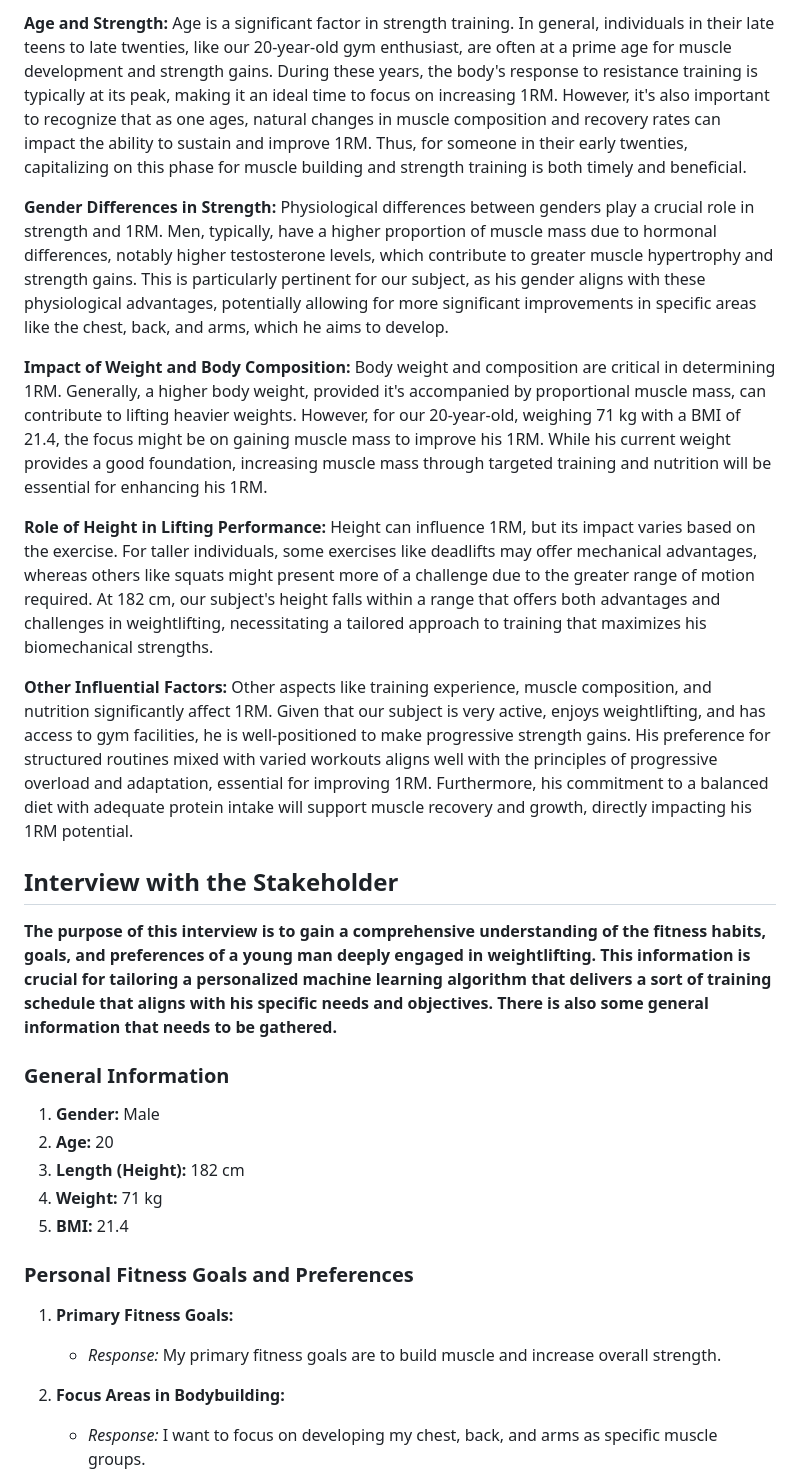
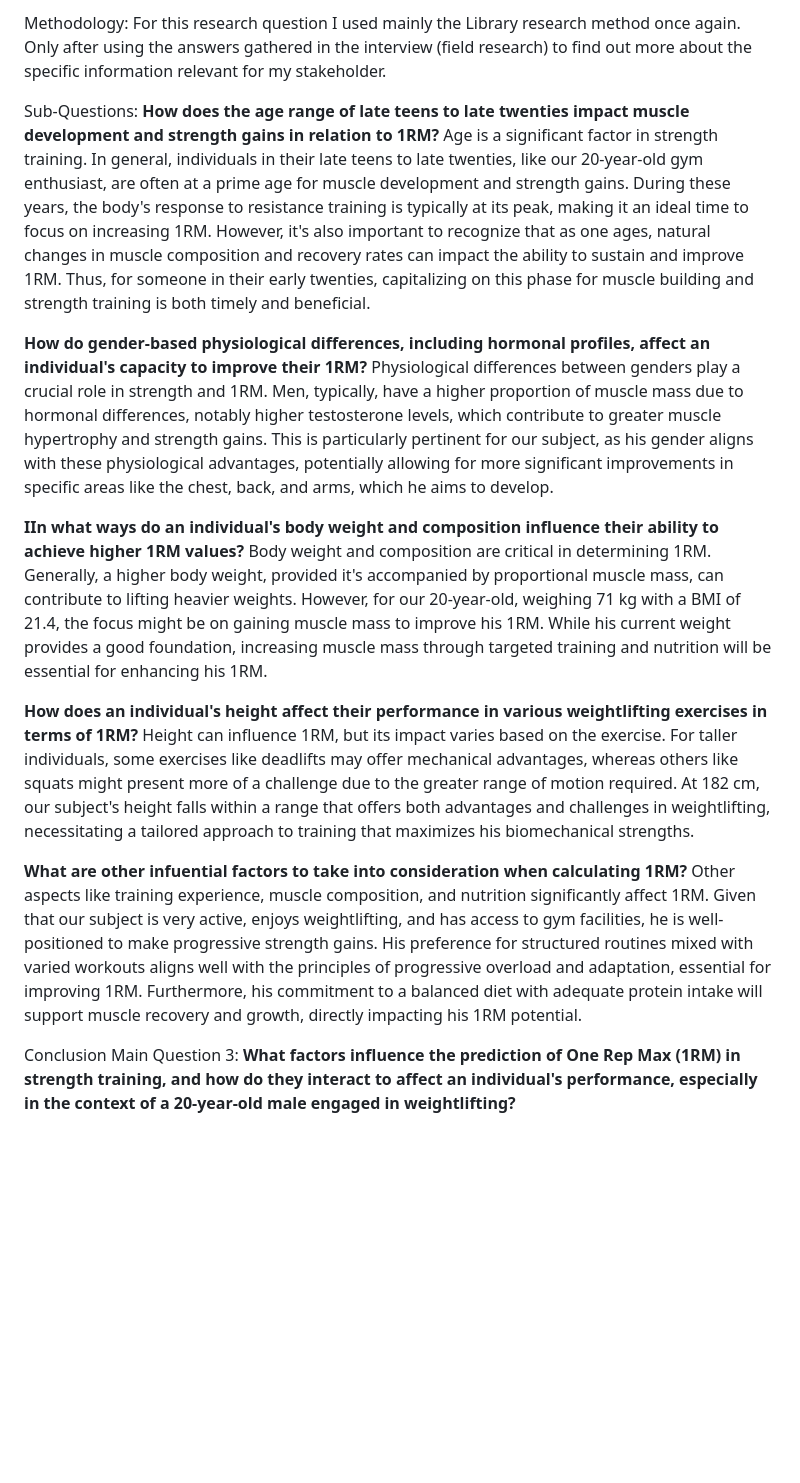
Before and after one commit to timojw/AI-challenge, a Markdown page: Proposal.md, the part around one of its changes. Drawn GitHub-style; blank space fills up the shorter version.

```diff
--- a/Proposal.md
+++ b/Proposal.md
@@ -54,33 +78,23 @@ In the context of strength training and 1RM, understanding how various factors l
 
-**Age and Strength:**
+Methodology:
+For this research question I used mainly the Library research method once again. Only after using the answers gathered in the interview (field research) to find out more about the specific information relevant for my stakeholder.
+
+Sub-Questions:
+**How does the age range of late teens to late twenties impact muscle development and strength gains in relation to 1RM?**
 Age is a significant factor in strength training. In general, individuals in their late teens to late twenties, like our 20-year-old gym enthusiast, are often at a prime age for muscle development and strength gains. During these years, the body's response to resistance training is typically at its peak, making it an ideal time to focus on increasing 1RM. However, it's also important to recognize that as one ages, natural changes in muscle composition and recovery rates can impact the ability to sustain and improve 1RM. Thus, for someone in their early twenties, capitalizing on this phase for muscle building and strength training is both timely and beneficial.
 
-**Gender Differences in Strength:**
+**How do gender-based physiological differences, including hormonal profiles, affect an individual's capacity to improve their 1RM?**
 Physiological differences between genders play a crucial role in strength and 1RM. Men, typically, have a higher proportion of muscle mass due to hormonal differences, notably higher testosterone levels, which contribute to greater muscle hypertrophy and strength gains. This is particularly pertinent for our subject, as his gender aligns with these physiological advantages, potentially allowing for more significant improvements in specific areas like the chest, back, and arms, which he aims to develop.
 
-**Impact of Weight and Body Composition:**
+**IIn what ways do an individual's body weight and composition influence their ability to achieve higher 1RM values?**
 Body weight and composition are critical in determining 1RM. Generally, a higher body weight, provided it's accompanied by proportional muscle mass, can contribute to lifting heavier weights. However, for our 20-year-old, weighing 71 kg with a BMI of 21.4, the focus might be on gaining muscle mass to improve his 1RM. While his current weight provides a good foundation, increasing muscle mass through targeted training and nutrition will be essential for enhancing his 1RM.
 
-**Role of Height in Lifting Performance:**
+**How does an individual's height affect their performance in various weightlifting exercises in terms of 1RM?**
 Height can influence 1RM, but its impact varies based on the exercise. For taller individuals, some exercises like deadlifts may offer mechanical advantages, whereas others like squats might present more of a challenge due to the greater range of motion required. At 182 cm, our subject's height falls within a range that offers both advantages and challenges in weightlifting, necessitating a tailored approach to training that maximizes his biomechanical strengths.
 
-**Other Influential Factors:**
+**What are other infuential factors to take into consideration when calculating 1RM?**
 Other aspects like training experience, muscle composition, and nutrition significantly affect 1RM. Given that our subject is very active, enjoys weightlifting, and has access to gym facilities, he is well-positioned to make progressive strength gains. His preference for structured routines mixed with varied workouts aligns well with the principles of progressive overload and adaptation, essential for improving 1RM. Furthermore, his commitment to a balanced diet with adequate protein intake will support muscle recovery and growth, directly impacting his 1RM potential.
 
-## Interview with the Stakeholder
-**The purpose of this interview is to gain a comprehensive understanding of the fitness habits, goals, and preferences of a young man deeply engaged in weightlifting. This information is crucial for tailoring a personalized machine learning algorithm that delivers a sort of training schedule that aligns with his specific needs and objectives. There is also some general information that needs to be gathered.**
+Conclusion Main Question 3:
+**What factors influence the prediction of One Rep Max (1RM) in strength training, and how do they interact to affect an individual's performance, especially in the context of a 20-year-old male engaged in weightlifting?**
 
-### General Information
-1. **Gender:** Male
-2. **Age:** 20
-3. **Length (Height):** 182 cm
-4. **Weight:** 71 kg
-5. **BMI:** 21.4
-
-### Personal Fitness Goals and Preferences
-1. **Primary Fitness Goals:**
-   - *Response:* My primary fitness goals are to build muscle and increase overall strength.
-
-2. **Focus Areas in Bodybuilding:**
-   - *Response:* I want to focus on developing my chest, back, and arms as specific muscle groups.
-
```
Also changed, not shown: other parts of Proposal.md (+43 -57 lines), Interview.md (added, +55 -0 lines).
